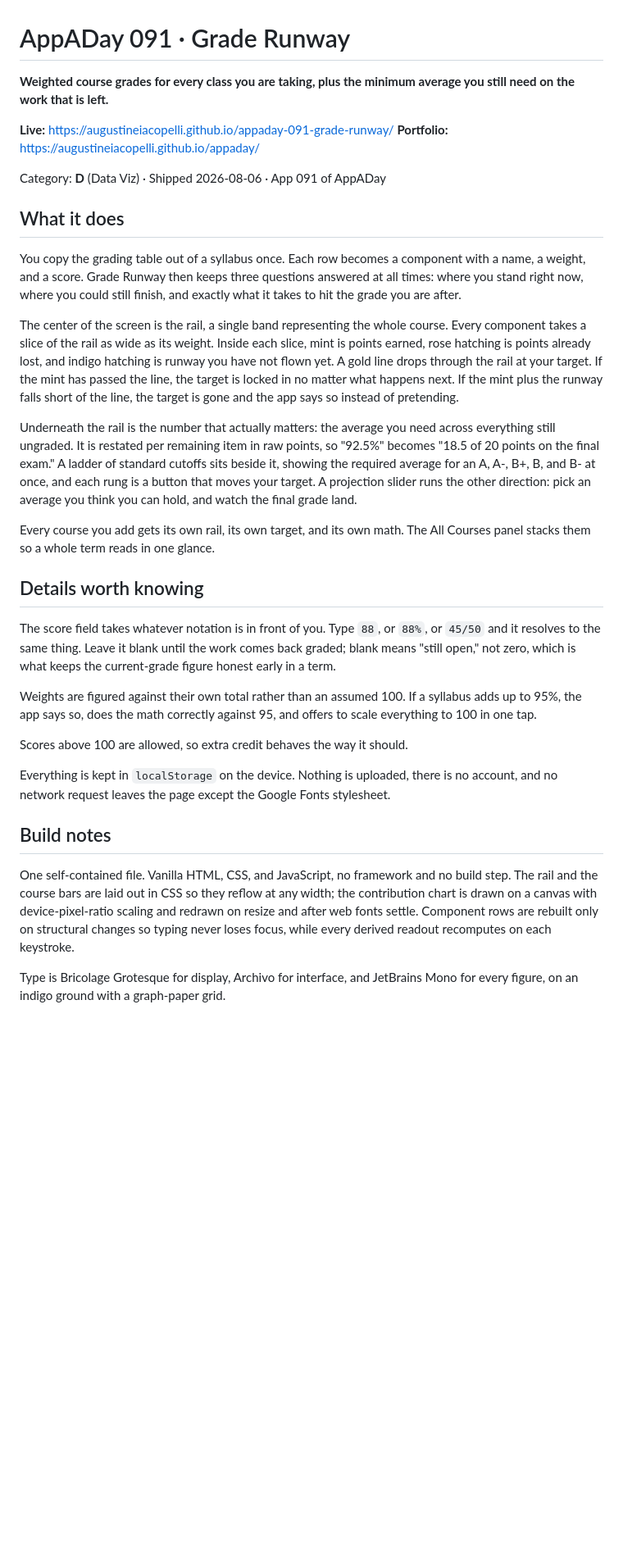
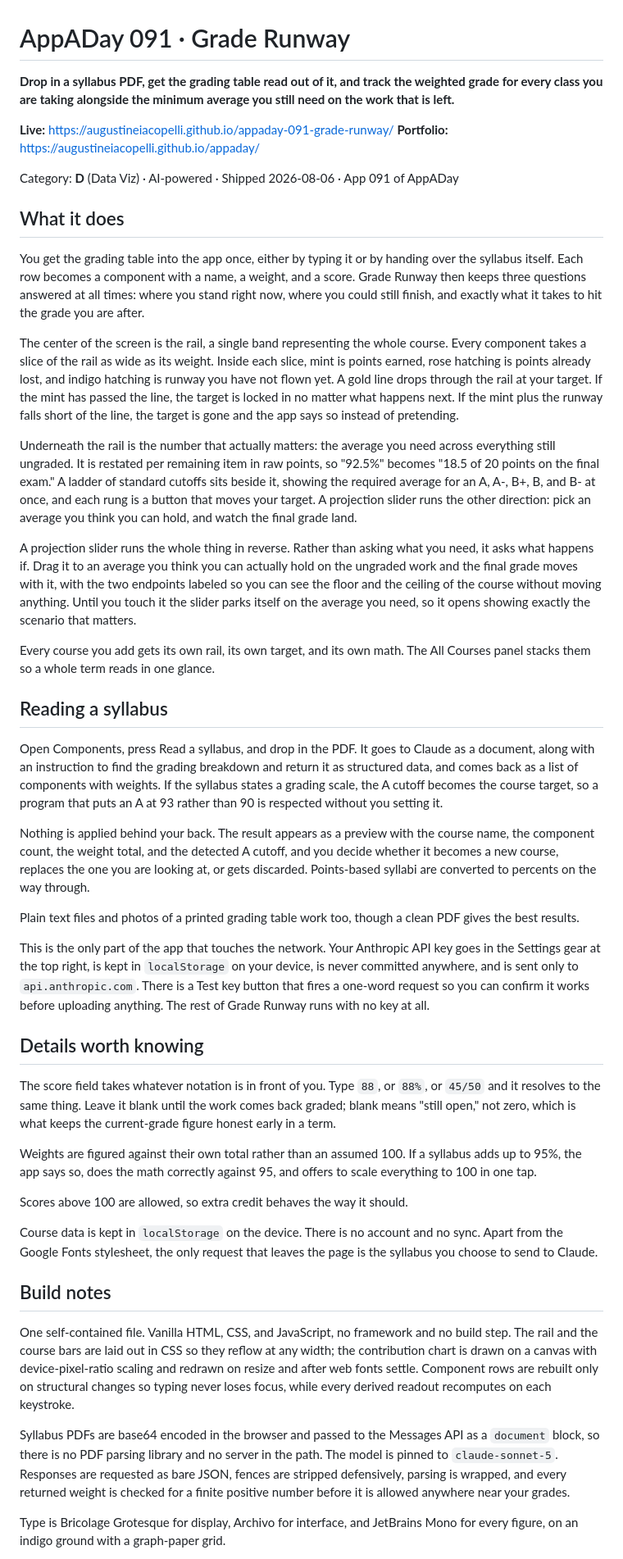
Before and after one commit to augustineiacopelli/appaday-091-grade-runway, a Markdown page: README.md, the part around the change. Shown at 82% size. Rendered like a GitHub page; blank space fills up the shorter version.

Commit message:
Revise README for clarity and feature details
Updated README to clarify functionality and improve descriptions of features, including syllabus handling and grading calculations.

```diff
--- a/README.md
+++ b/README.md
@@ -1,21 +1,33 @@
 # AppADay 091 &middot; Grade Runway
 
-**Weighted course grades for every class you are taking, plus the minimum average you still need on the work that is left.**
+**Drop in a syllabus PDF, get the grading table read out of it, and track the weighted grade for every class you are taking alongside the minimum average you still need on the work that is left.**
 
 **Live:** https://augustineiacopelli.github.io/appaday-091-grade-runway/
 **Portfolio:** https://augustineiacopelli.github.io/appaday/
 
-Category: **D** (Data Viz) &middot; Shipped 2026-08-06 &middot; App 091 of AppADay
+Category: **D** (Data Viz) &middot; AI-powered &middot; Shipped 2026-08-06 &middot; App 091 of AppADay
 
 ## What it does
 
-You copy the grading table out of a syllabus once. Each row becomes a component with a name, a weight, and a score. Grade Runway then keeps three questions answered at all times: where you stand right now, where you could still finish, and exactly what it takes to hit the grade you are after.
+You get the grading table into the app once, either by typing it or by handing over the syllabus itself. Each row becomes a component with a name, a weight, and a score. Grade Runway then keeps three questions answered at all times: where you stand right now, where you could still finish, and exactly what it takes to hit the grade you are after.
 
 The center of the screen is the rail, a single band representing the whole course. Every component takes a slice of the rail as wide as its weight. Inside each slice, mint is points earned, rose hatching is points already lost, and indigo hatching is runway you have not flown yet. A gold line drops through the rail at your target. If the mint has passed the line, the target is locked in no matter what happens next. If the mint plus the runway falls short of the line, the target is gone and the app says so instead of pretending.
 
 Underneath the rail is the number that actually matters: the average you need across everything still ungraded. It is restated per remaining item in raw points, so "92.5%" becomes "18.5 of 20 points on the final exam." A ladder of standard cutoffs sits beside it, showing the required average for an A, A-, B+, B, and B- at once, and each rung is a button that moves your target. A projection slider runs the other direction: pick an average you think you can hold, and watch the final grade land.
 
+A projection slider runs the whole thing in reverse. Rather than asking what you need, it asks what happens if. Drag it to an average you think you can actually hold on the ungraded work and the final grade moves with it, with the two endpoints labeled so you can see the floor and the ceiling of the course without moving anything. Until you touch it the slider parks itself on the average you need, so it opens showing exactly the scenario that matters.
+
 Every course you add gets its own rail, its own target, and its own math. The All Courses panel stacks them so a whole term reads in one glance.
+
+## Reading a syllabus
+
+Open Components, press Read a syllabus, and drop in the PDF. It goes to Claude as a document, along with an instruction to find the grading breakdown and return it as structured data, and comes back as a list of components with weights. If the syllabus states a grading scale, the A cutoff becomes the course target, so a program that puts an A at 93 rather than 90 is respected without you setting it.
+
+Nothing is applied behind your back. The result appears as a preview with the course name, the component count, the weight total, and the detected A cutoff, and you decide whether it becomes a new course, replaces the one you are looking at, or gets discarded. Points-based syllabi are converted to percents on the way through.
+
+Plain text files and photos of a printed grading table work too, though a clean PDF gives the best results.
+
+This is the only part of the app that touches the network. Your Anthropic API key goes in the Settings gear at the top right, is kept in `localStorage` on your device, is never committed anywhere, and is sent only to `api.anthropic.com`. There is a Test key button that fires a one-word request so you can confirm it works before uploading anything. The rest of Grade Runway runs with no key at all.
 
 ## Details worth knowing
 
@@ -25,11 +37,13 @@ Weights are figured against their own total rather than an assumed 100. If a syl
 
 Scores above 100 are allowed, so extra credit behaves the way it should.
 
-Everything is kept in `localStorage` on the device. Nothing is uploaded, there is no account, and no network request leaves the page except the Google Fonts stylesheet.
+Course data is kept in `localStorage` on the device. There is no account and no sync. Apart from the Google Fonts stylesheet, the only request that leaves the page is the syllabus you choose to send to Claude.
 
 ## Build notes
 
 One self-contained file. Vanilla HTML, CSS, and JavaScript, no framework and no build step. The rail and the course bars are laid out in CSS so they reflow at any width; the contribution chart is drawn on a canvas with device-pixel-ratio scaling and redrawn on resize and after web fonts settle. Component rows are rebuilt only on structural changes so typing never loses focus, while every derived readout recomputes on each keystroke.
+
+Syllabus PDFs are base64 encoded in the browser and passed to the Messages API as a `document` block, so there is no PDF parsing library and no server in the path. The model is pinned to `claude-sonnet-5`. Responses are requested as bare JSON, fences are stripped defensively, parsing is wrapped, and every returned weight is checked for a finite positive number before it is allowed anywhere near your grades.
 
 Type is Bricolage Grotesque for display, Archivo for interface, and JetBrains Mono for every figure, on an indigo ground with a graph-paper grid.
 
```
